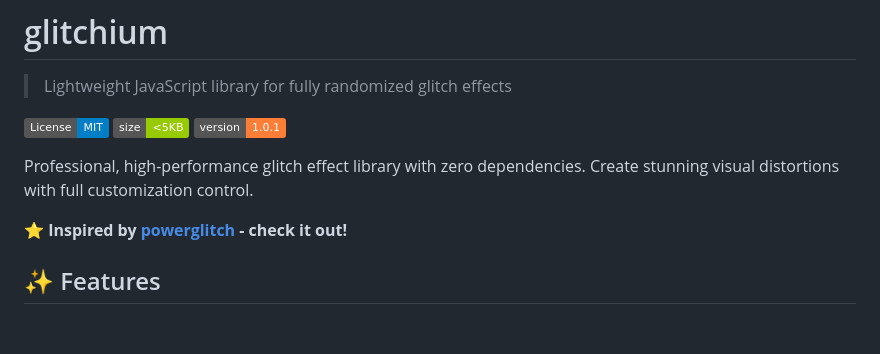
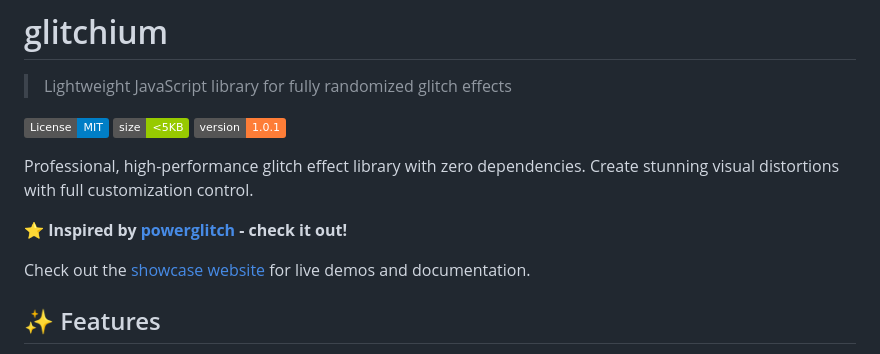
Before and after one commit to OrakomoRi/glitchium, a Markdown page: README.md, the part around the change. Rendered like a GitHub page; badges without logos; blank space fills up the shorter version.

Commit message:
1.0.1
docs: update README with showcase website link

```diff
--- a/README.md
+++ b/README.md
@@ -9,6 +9,8 @@
 Professional, high-performance glitch effect library with zero dependencies. Create stunning visual distortions with full customization control.
 
 **:star: Inspired by [powerglitch](https://github.com/7PH/powerglitch) - check it out!**
+
+Check out the [showcase website](https://glitchium.vercel.app) for live demos and documentation.
 
 ## :sparkles: Features
 
```
